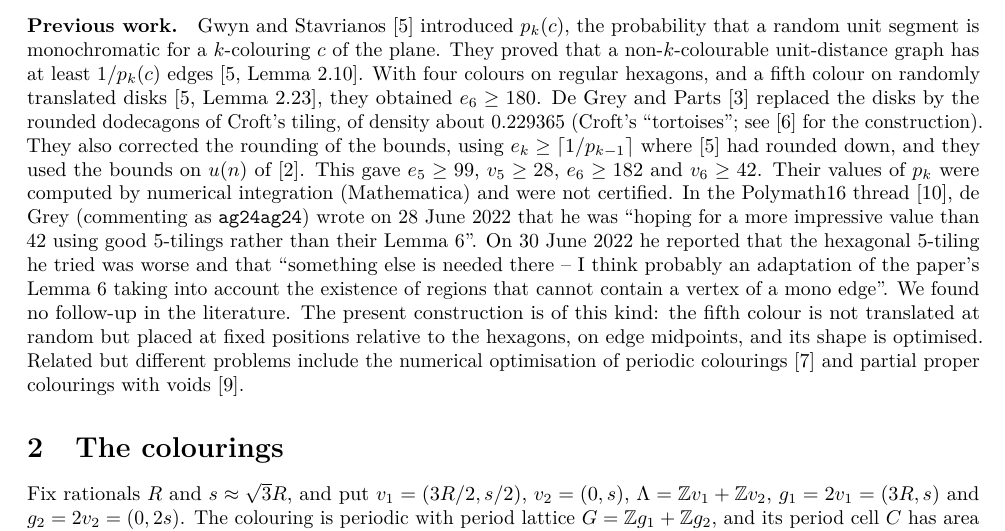
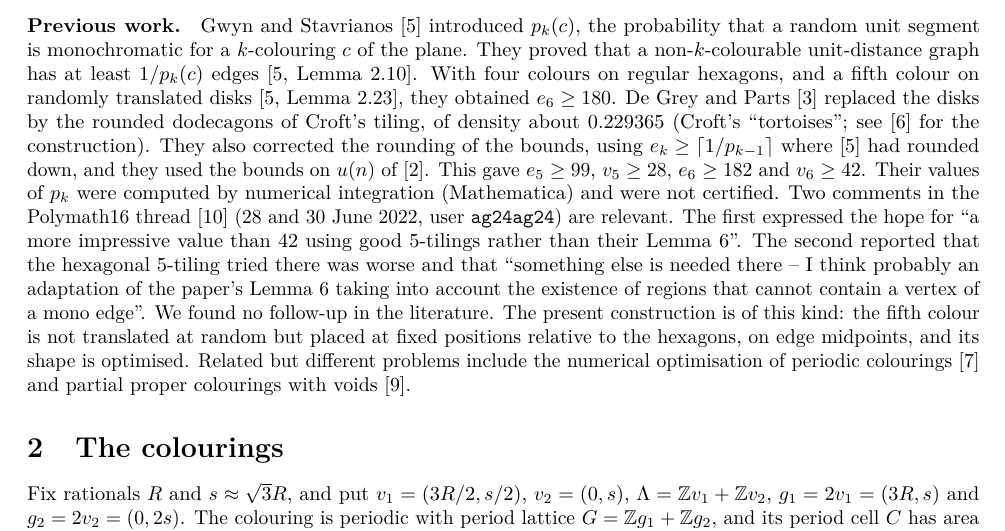
Before and after one commit to olivierFer3/v6-45, a LaTeX paper (note/v6_45.tex): part of page 1 of 5, cut so that both start at the same text. Compiled offline with pdfLaTeX.

Commit message:
Neutral attribution of the Polymath16 comments (user ag24ag24)
Co-Authored-By: Claude Opus 5.5 <noreply@anthropic.com>

```diff
--- a/note/v6_45.tex
+++ b/note/v6_45.tex
@@ -60,10 +60,10 @@ the rounded dodecagons of Croft's tiling, of density about $0.229365$ (Croft's `
 \cite{KMOR} for the construction). They also corrected the rounding of the bounds, using
 $e_k\ge\lceil1/p_{k-1}\rceil$ where \cite{GS} had rounded down, and they used the bounds on $u(n)$ of
 \cite{AP}. This gave $e_5\ge99$, $v_5\ge28$, $e_6\ge182$ and $v_6\ge42$. Their values of $p_k$ were
-computed by numerical integration (Mathematica) and were not certified. In the Polymath16 thread
-\cite{PM16}, de Grey (commenting as \texttt{ag24ag24}) wrote on 28 June 2022 that he was ``hoping for a
-more impressive value than 42 using good 5-tilings rather than their Lemma 6''. On 30 June 2022 he
-reported that the hexagonal $5$-tiling he tried was worse and that ``something else is needed there --
+computed by numerical integration (Mathematica) and were not certified. Two comments in the
+Polymath16 thread \cite{PM16} (28 and 30 June 2022, user \texttt{ag24ag24}) are relevant. The first expressed
+the hope for ``a more impressive value than 42 using good 5-tilings rather than their Lemma 6''. The
+second reported that the hexagonal $5$-tiling tried there was worse and that ``something else is needed there --
 I think probably an adaptation of the paper's Lemma 6 taking into account the existence of regions
 that cannot contain a vertex of a mono edge''. We found no follow-up in the literature. The present construction is of
 this kind: the fifth colour is not translated at random but placed at fixed positions relative to the
```
Also changed, not shown: README.md, note/v6_45.pdf, 1 other file.
